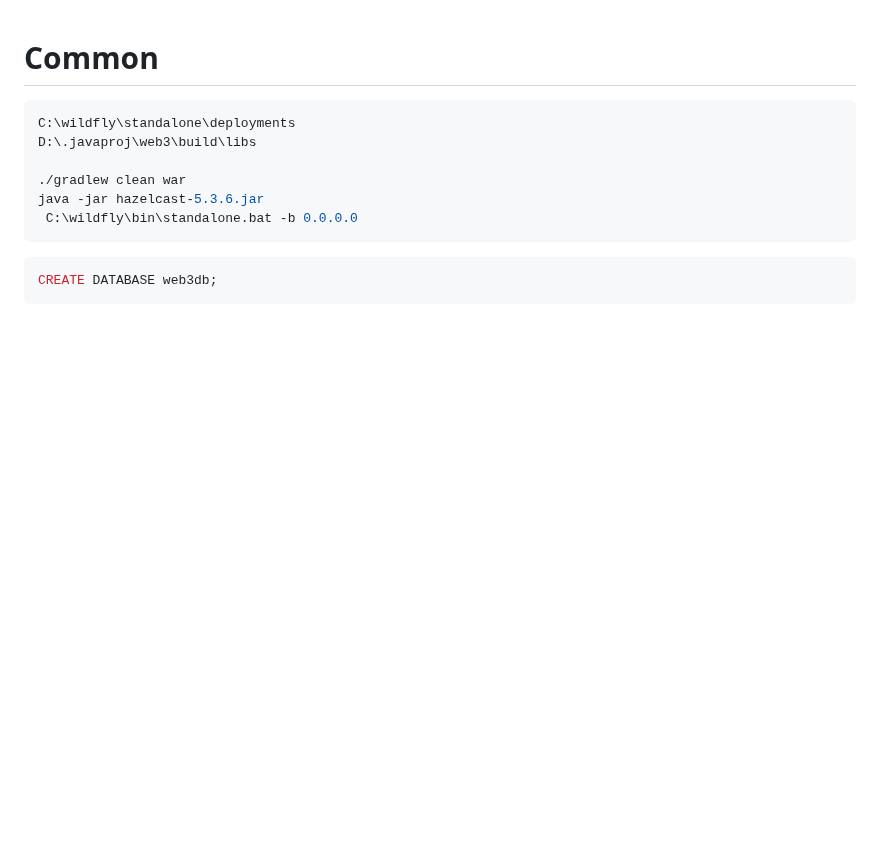
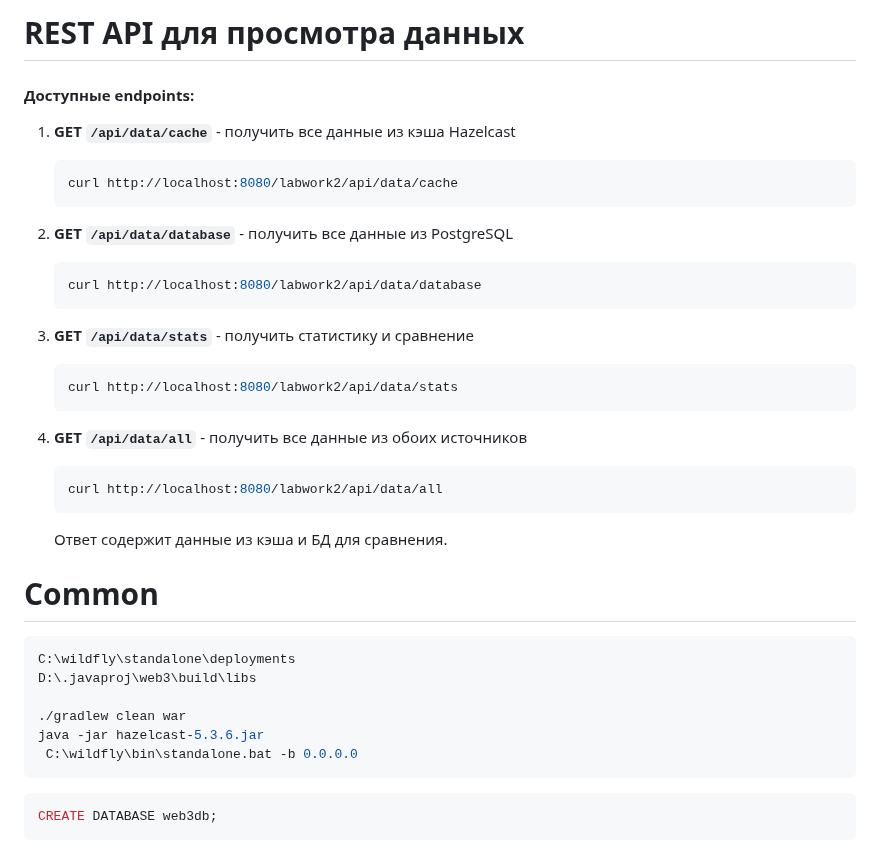
Before and after one commit to byTheTV/web4, a Markdown page: README.md, the part around one of its changes. GitHub-like rendering; blank space fills up the shorter version.

````diff
--- a/README.md
+++ b/README.md
@@ -1,3 +1,36 @@
+
+# REST API для просмотра данных
+
+#### Доступные endpoints:
+
+1. **GET `/api/data/cache`** - получить все данные из кэша Hazelcast
+   ```bash
+   curl http://localhost:8080/labwork2/api/data/cache
+   ```
+
+
+2. **GET `/api/data/database`** - получить все данные из PostgreSQL
+   ```bash
+   curl http://localhost:8080/labwork2/api/data/database
+   ```
+
+
+3. **GET `/api/data/stats`** - получить статистику и сравнение
+   ```bash
+   curl http://localhost:8080/labwork2/api/data/stats
+   ```
+
+
+4. **GET `/api/data/all`** - получить все данные из обоих источников
+   ```bash
+   curl http://localhost:8080/labwork2/api/data/all
+   ```
+   Ответ содержит данные из кэша и БД для сравнения.
+
+
+
+
+
 # Common
 
 ```bash
````
Also changed, not shown: other parts of README.md (+37 -111 lines).
